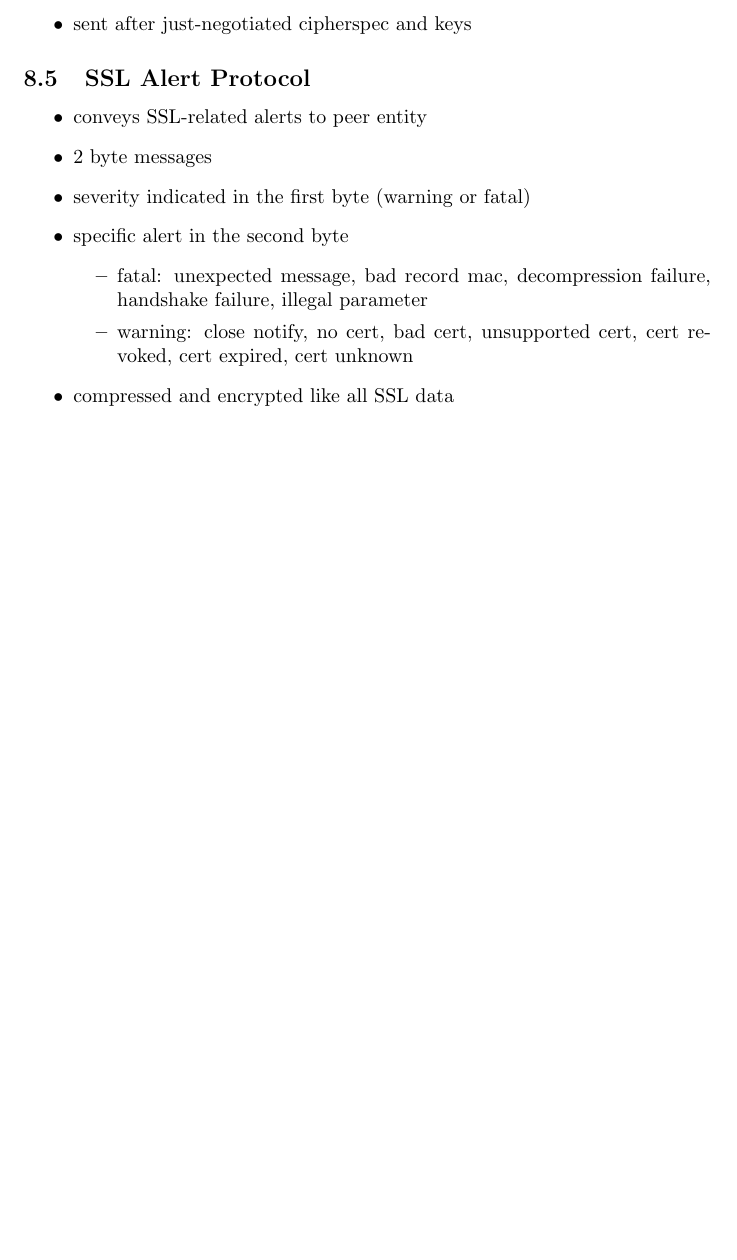
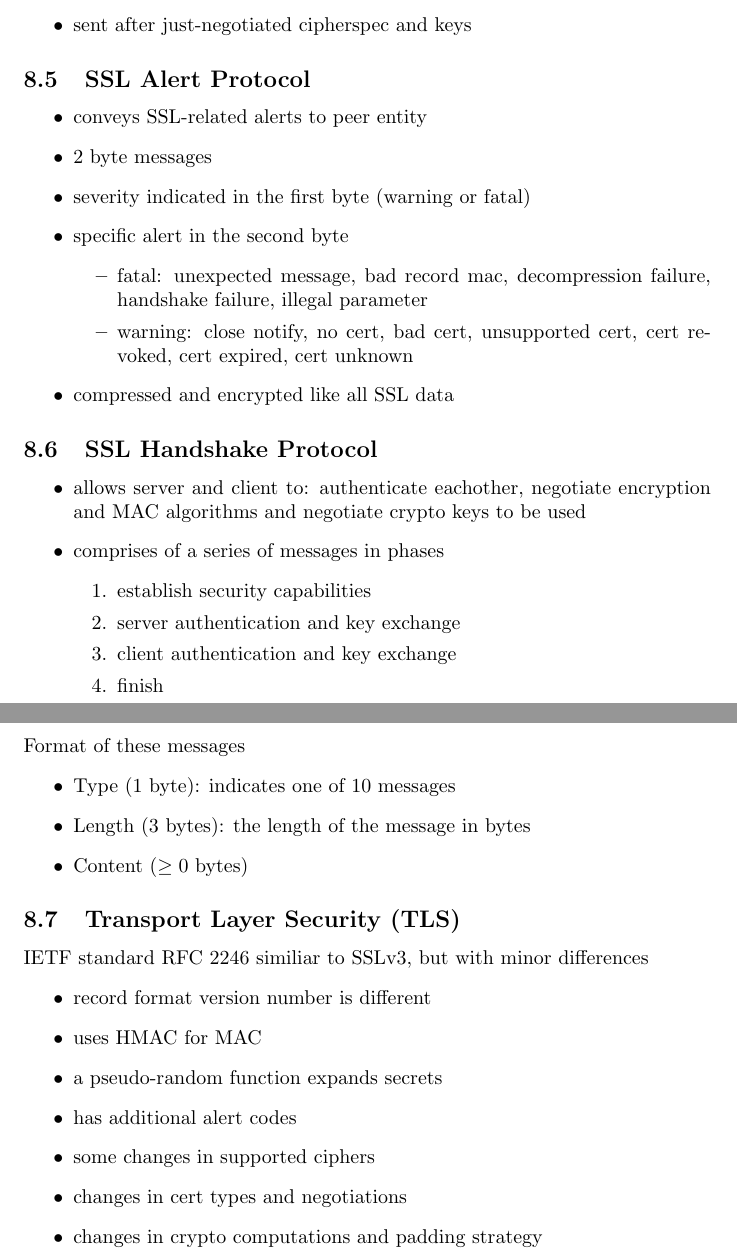
Before and after one commit to jc0b/SecureProgrammingSummary, a LaTeX document (main.tex): part of page 21 of 21 before the commit and two parts of pages 21 and 22 of 22 after it, the two joined at a grey line, cut so that both start at the same text, the shorter picture padded with empty space. Compiled offline with pdfLaTeX.

Commit message:
finished lecture 9

```diff
--- a/main.tex
+++ b/main.tex
@@ -601,4 +601,33 @@ SSL Session:
     \end{itemize}
     \item compressed and encrypted like all SSL data
 \end{itemize}
+\subsection{SSL Handshake Protocol}
+\begin{itemize}
+    \item allows server and client to: authenticate eachother, negotiate encryption and MAC algorithms and negotiate crypto keys to be used
+    \item comprises of a series of messages in phases
+    \begin{enumerate}
+        \item establish security capabilities
+        \item server authentication and key exchange
+        \item client authentication and key exchange
+        \item finish
+    \end{enumerate}
+\end{itemize}
+Format of these messages
+%insert image here lec9slide17
+\begin{itemize}
+    \item Type (1 byte): indicates one of 10 messages
+    \item Length (3 bytes): the length of the message in bytes
+    \item Content ($\geq0$ bytes)
+\end{itemize}
+\subsection{Transport Layer Security (TLS)}
+IETF standard RFC 2246 similiar to SSLv3, but with minor differences
+\begin{itemize}
+    \item record format version number is different
+    \item uses HMAC for MAC
+    \item a pseudo-random function expands secrets
+    \item has additional alert codes
+    \item some changes in supported ciphers
+    \item changes in cert types and negotiations
+    \item changes in crypto computations and padding strategy
+\end{itemize}
 \end{document}
```
